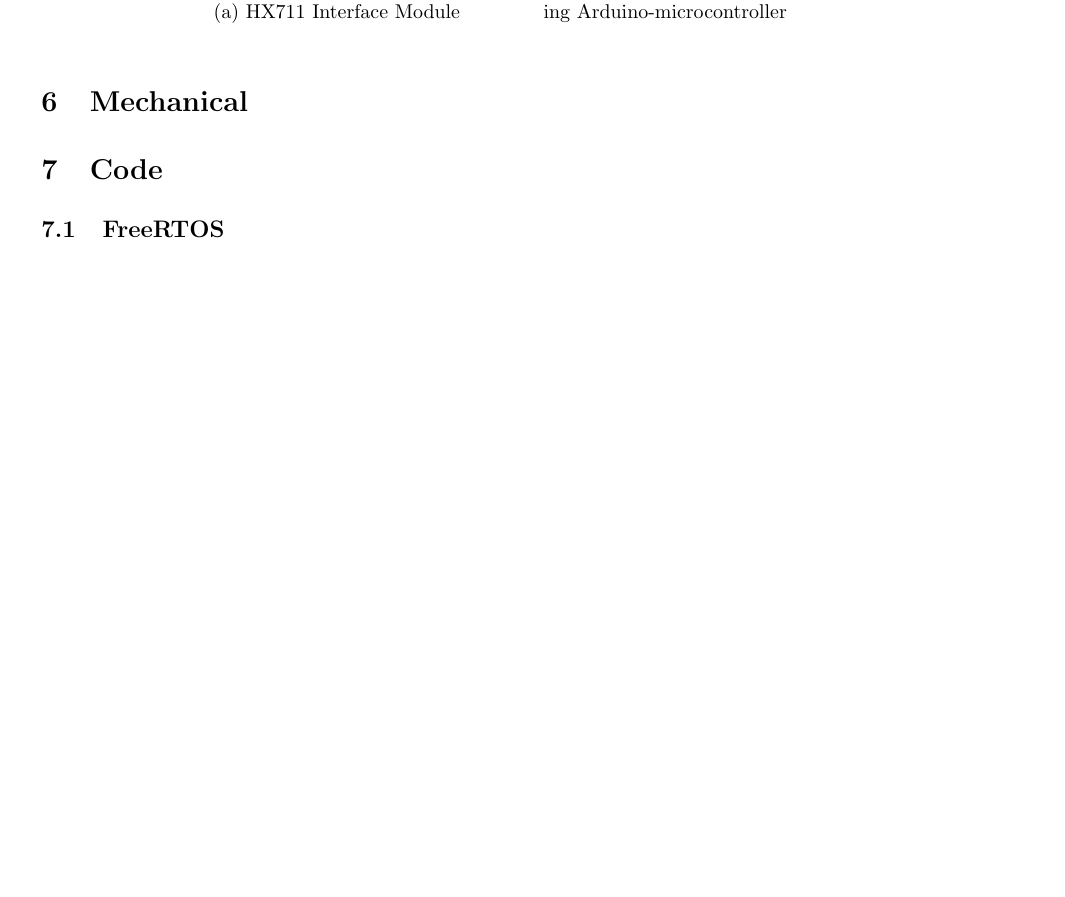
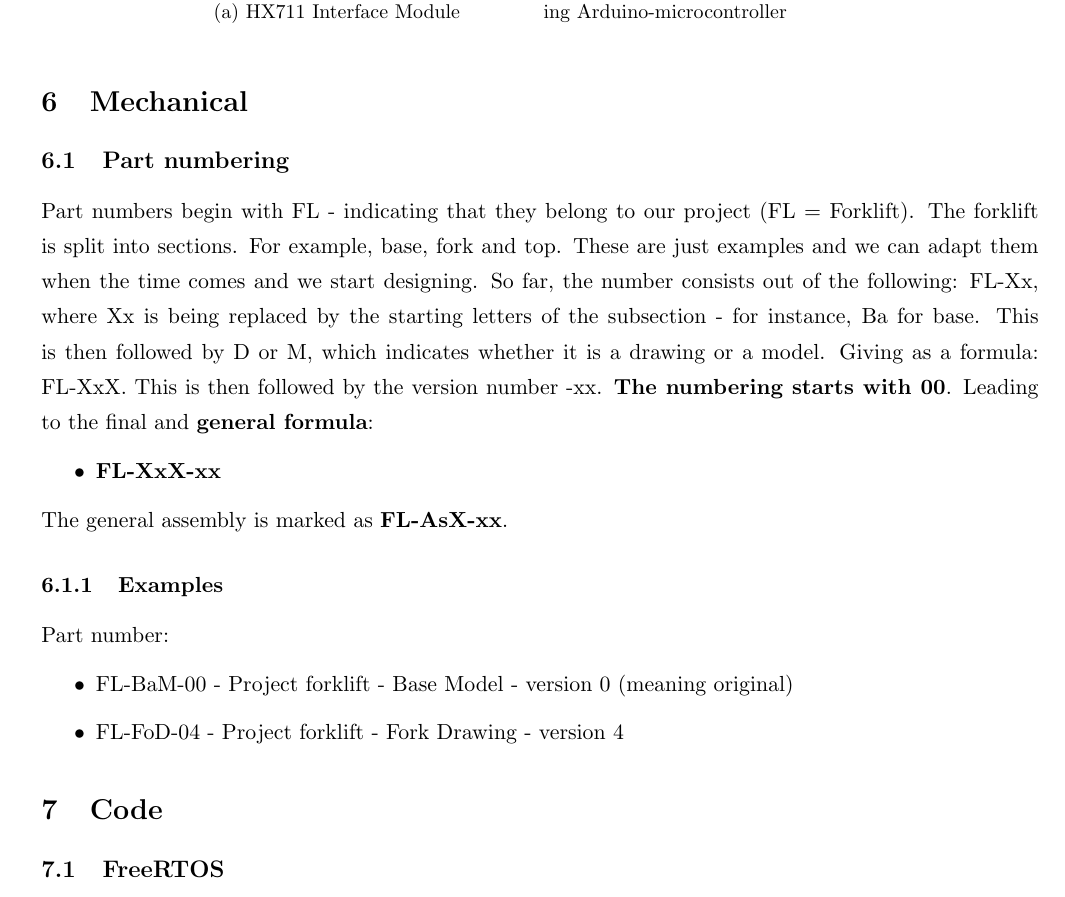
Before and after one commit to Boti21/SDU-SPRO3-LATEX, a LaTeX document (report.tex, which reads Mechanical/SPRO3-PartNumbering.tex): part of page 11 of 14 before the commit and part of page 11 of 15 after it, cut so that both start at the same text, the shorter picture padded with empty space. Compiled offline with pdfLaTeX.

Commit message:
added:partnum to repport

```diff
--- a/Mechanical/SPRO3-PartNumbering.tex
+++ b/Mechanical/SPRO3-PartNumbering.tex
@@ -1,13 +1,8 @@
-\documentclass{article}
-
-\title{Part Numbering System}
-\author{DaFork / Perry the forklift}
-\date{State: 17.09.2023}
+\documentclass[../report.tex]{subfiles}
+\graphicspath{{\subfix{../img/}}}
 
 \begin{document}
-    \maketitle
-
-    \section*{The System - Suggestion}
+    \subsection{Part numbering}
     Part numbers begin with FL - indicating that they belong to our project (FL = Forklift).
     The forklift is split into sections. For example, base, fork and top. These are just
     examples and we can adapt them when the time comes and we start designing.
@@ -23,14 +18,11 @@
 
     The general assembly is marked as \textbf{FL-AsX-xx}.
 
-    \section{Examples}
+    \subsubsection{Examples}
     Part number:
     \begin{itemize}
         \item FL-BaM-00 - Project forklift - Base Model - version 0 (meaning original)
         \item FL-FoD-04 - Project forklift - Fork Drawing - version 4
     \end{itemize}
 
-    \section*{Further Suggestions}
-    If you have suggestions just let me know!
-
 \end{document}
--- a/report.tex
+++ b/report.tex
@@ -100,7 +100,7 @@
    % \subfile{Electronics/ElectronicsPowersupply.tex}
    % \subfile{Electronics/ElectronicsMotordriver.tex}
 \section{Mechanical}
-
+\subfile{Mechanical/SPRO3-PartNumbering.tex}
 \section{Code}
     \subfile{Code/code_rtos.tex}
     \subfile{Code/code_adc.tex}
```
Also changed, not shown: Mechanical/SPRO3-PartNumbering.pdf, report.pdf.
